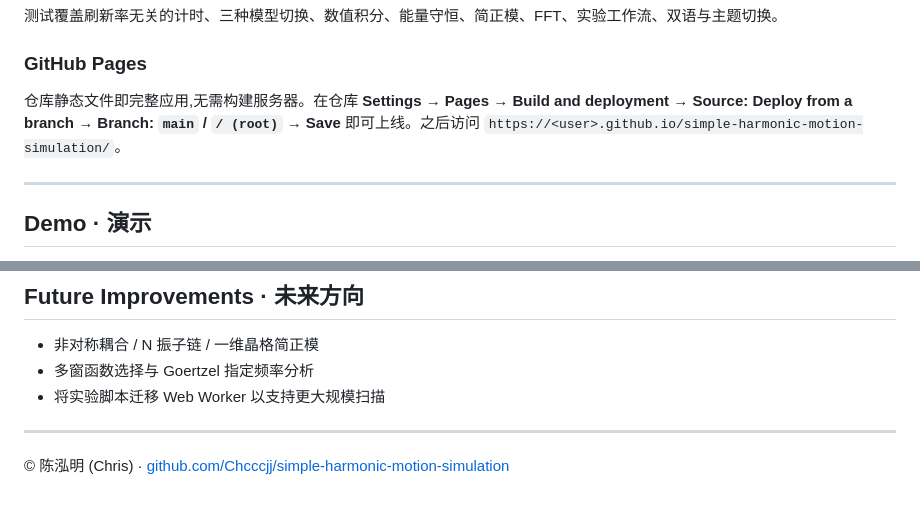
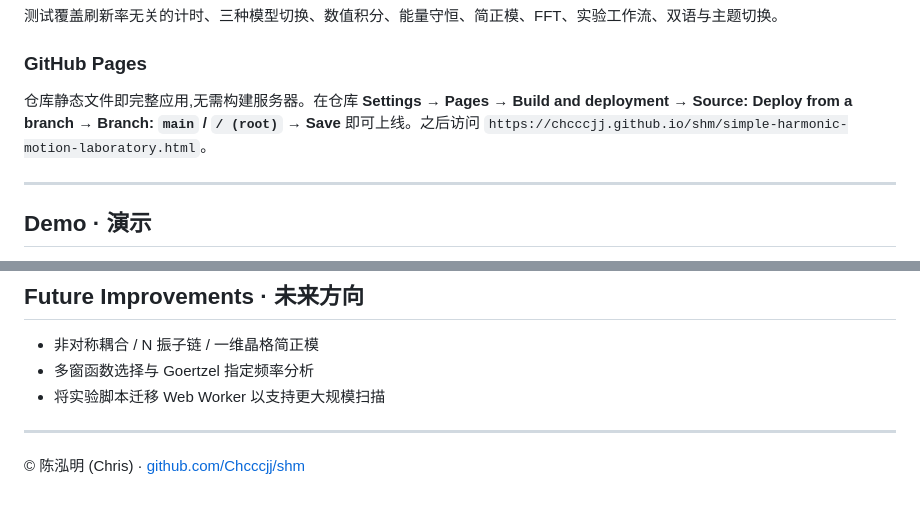
Before and after one commit to Chcccjj/shm, a Markdown page: README.md, 2 parts joined by grey strips. Rendered like a GitHub page.

Commit message:
docs: update repository and Pages links

```diff
--- a/README.md
+++ b/README.md
@@ -147,7 +147,7 @@ npm test
 测试覆盖刷新率无关的计时、三种模型切换、数值积分、能量守恒、简正模、FFT、实验工作流、双语与主题切换。
 
 ### GitHub Pages
-仓库静态文件即完整应用,无需构建服务器。在仓库 **Settings → Pages → Build and deployment → Source: Deploy from a branch → Branch: `main` / `/ (root)` → Save** 即可上线。之后访问 `https://<user>.github.io/simple-harmonic-motion-simulation/`。
+仓库静态文件即完整应用,无需构建服务器。在仓库 **Settings → Pages → Build and deployment → Source: Deploy from a branch → Branch: `main` / `/ (root)` → Save** 即可上线。之后访问 `https://chcccjj.github.io/shm/simple-harmonic-motion-laboratory.html`。
 
 ---
 
@@ -175,4 +175,4 @@ npm test
 
 ---
 
-© 陈泓明 (Chris) · [github.com/Chcccjj/simple-harmonic-motion-simulation](https://github.com/Chcccjj/simple-harmonic-motion-simulation)
+© 陈泓明 (Chris) · [github.com/Chcccjj/shm](https://github.com/Chcccjj/shm)
```
